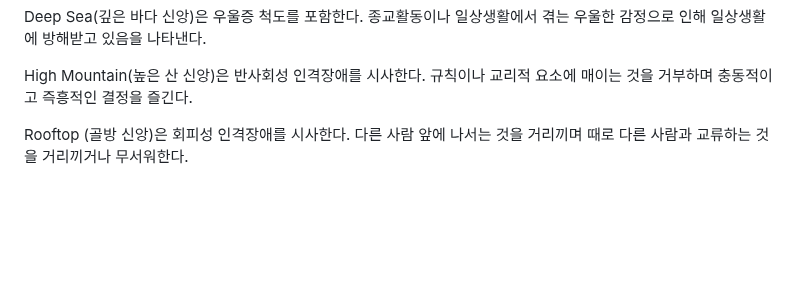
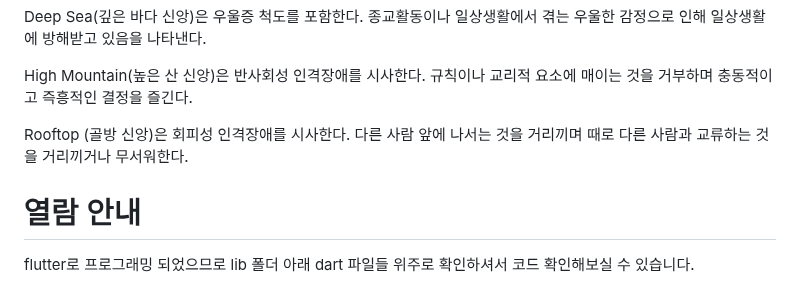
Before and after one commit to 12312312345678/12312312345678.github.io, a Markdown page: README.md, the part around the change. Drawn GitHub-style; blank space fills up the shorter version.

```diff
--- a/README.md
+++ b/README.md
@@ -106,3 +106,7 @@ ERLI 검사는 RLI 검사의 각 항목을 세분화시키고 체계적이고
  High Mountain(높은 산 신앙)은 반사회성 인격장애를 시사한다. 규칙이나 교리적 요소에 매이는 것을 거부하며 충동적이고 즉흥적인 결정을 즐긴다.
 
  Rooftop (골방 신앙)은 회피성 인격장애를 시사한다. 다른 사람 앞에 나서는 것을 거리끼며 때로 다른 사람과 교류하는 것을 거리끼거나 무서워한다.
+
+# 열람 안내
+
+flutter로 프로그래밍 되었으므로 lib 폴더 아래 dart 파일들 위주로 확인하셔서 코드 확인해보실 수 있습니다.
```
